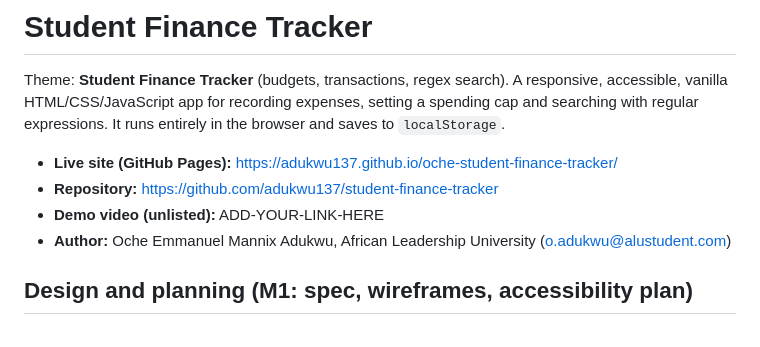
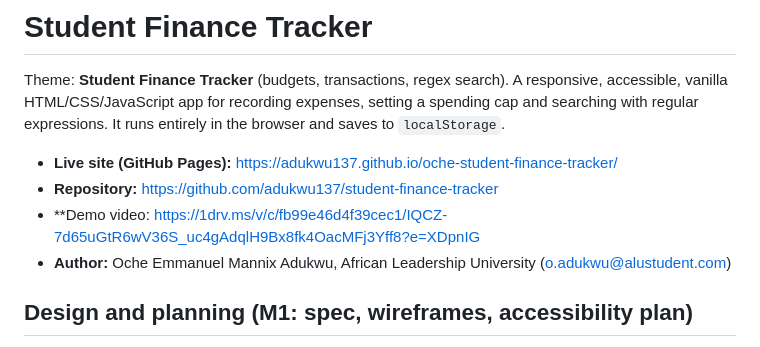
Before and after one commit to adukwu137/oche-student-finance-tracker, a Markdown page: README.md, the part around the change. Rendered like a GitHub page.

Commit message:
Demo Video

```diff
--- a/README.md
+++ b/README.md
@@ -4,7 +4,7 @@ Theme: **Student Finance Tracker** (budgets, transactions, regex search). A resp
 
 - **Live site (GitHub Pages):** https://adukwu137.github.io/oche-student-finance-tracker/
 - **Repository:** https://github.com/adukwu137/student-finance-tracker
-- **Demo video (unlisted):** ADD-YOUR-LINK-HERE
+- **Demo video: https://1drv.ms/v/c/fb99e46d4f39cec1/IQCZ-7d65uGtR6wV36S_uc4gAdqlH9Bx8fk4OacMFj3Yff8?e=XDpnIG
 - **Author:** Oche Emmanuel Mannix Adukwu, African Leadership University (o.adukwu@alustudent.com)
 
 ## Design and planning (M1: spec, wireframes, accessibility plan)
```
